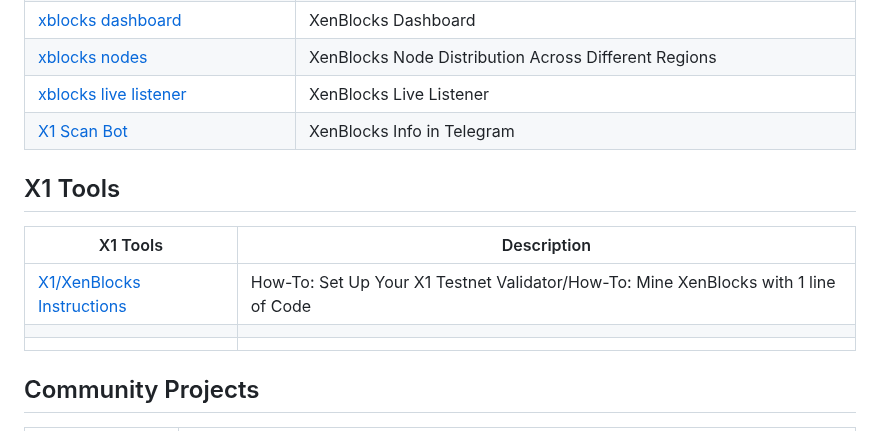
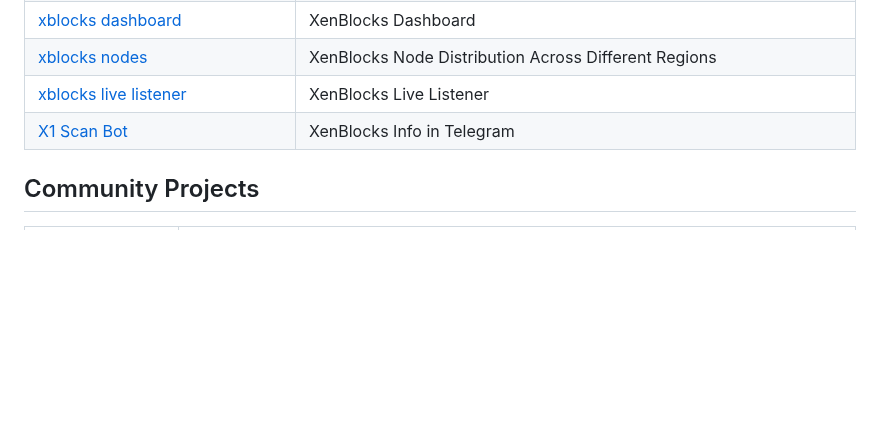
Before and after one commit to xenartist/x1-wiki, a Markdown page: README.md, the part around one of its changes. GitHub-like rendering; blank space fills up the shorter version.

```diff
--- a/README.md
+++ b/README.md
@@ -92,16 +92,6 @@ A curated list of XEN Crypto Ecosystem.
 
 
 
-## X1 Tools
-
-| X1 Tools                                                     | Description                                                  |
-| ------------------------------------------------------------ | ------------------------------------------------------------ |
-| [X1/XenBlocks Instructions](https://github.com/JozefJarosciak/X1) | How-To: Set Up Your X1 Testnet Validator/How-To: Mine XenBlocks with 1 line of Code |
-|                                                              |                                                              |
-|                                                              |                                                              |
-
-
-
 ## Community Projects
 
 | Community Projects                           | Description                                                  |
```
Also changed, not shown: other parts of README.md (+32 -5 lines).
